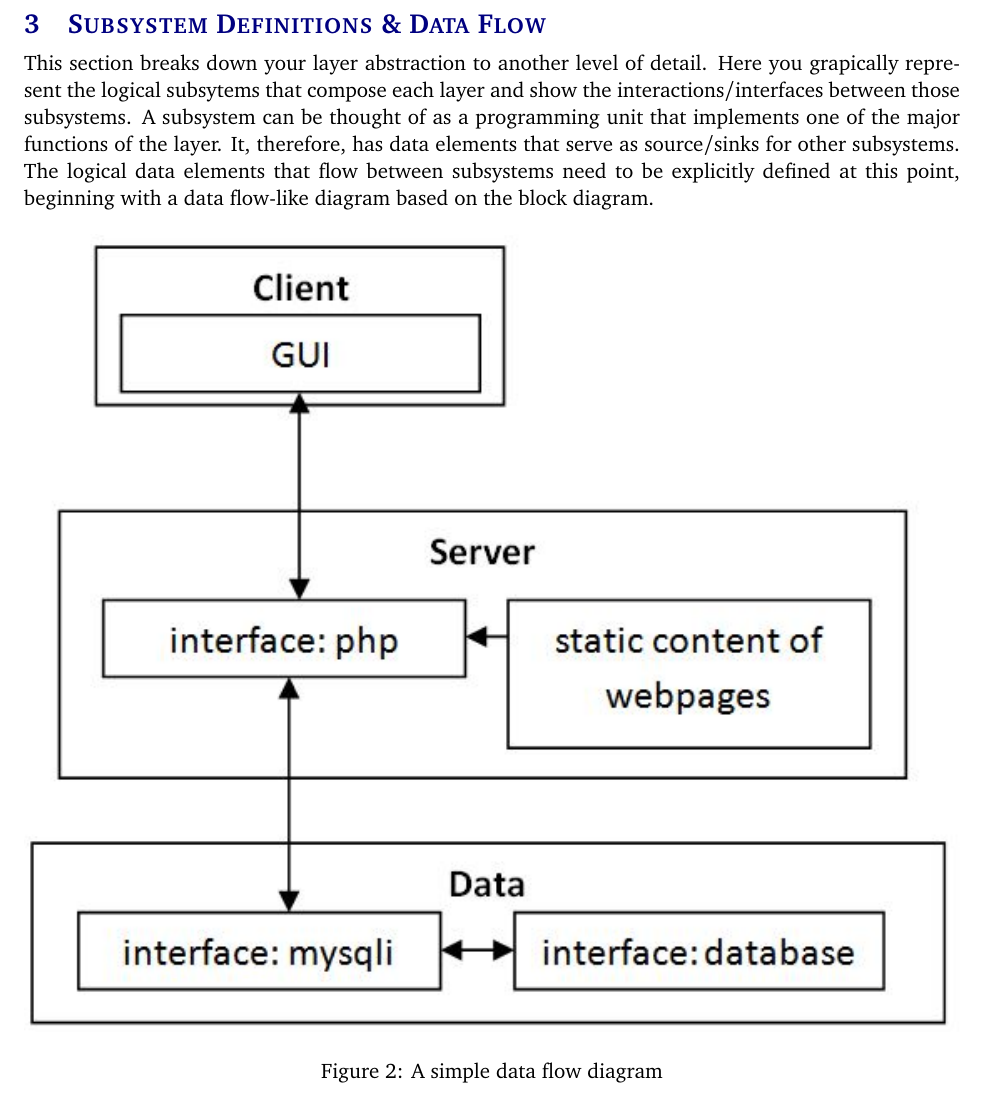
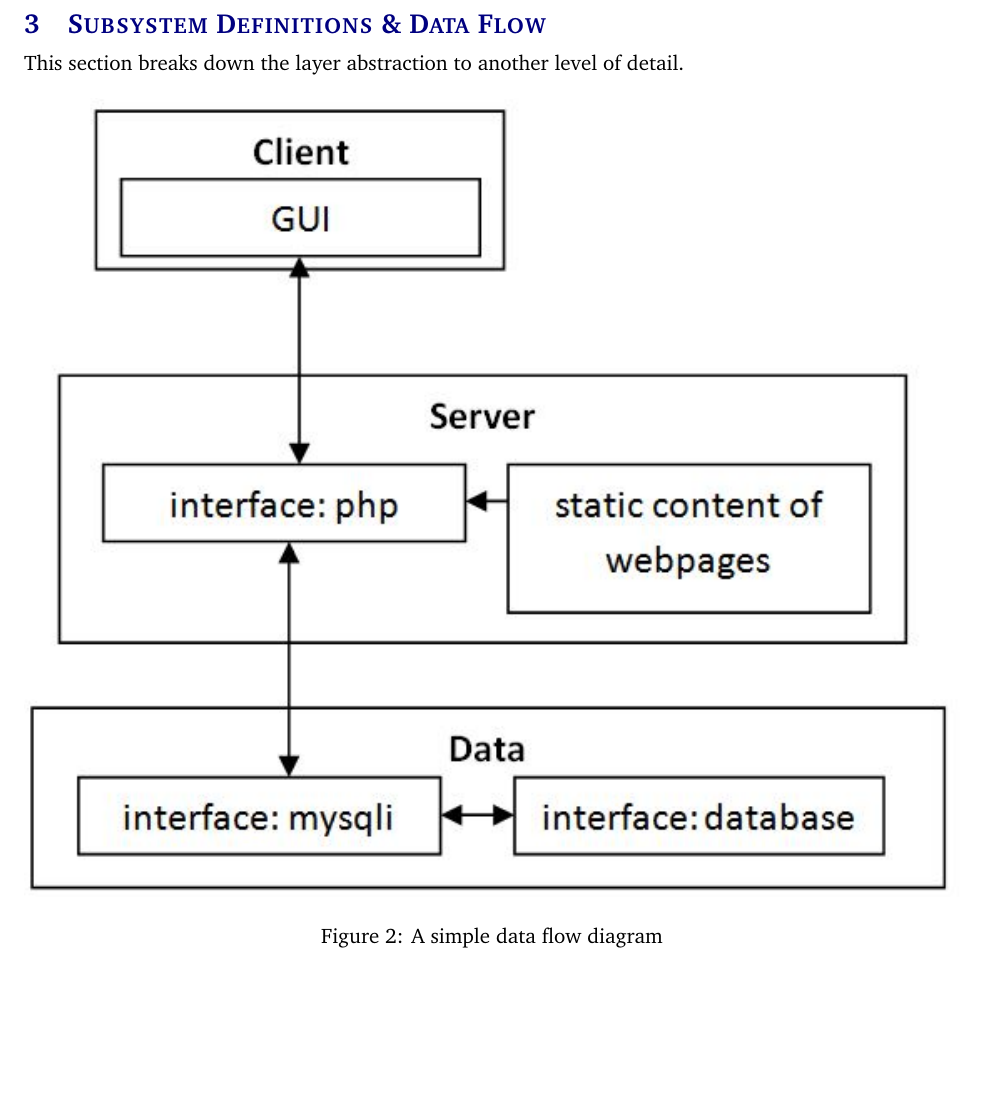
Before and after one commit to SmartHospitalProject/SmartHospitalProgram, a LaTeX document (architectural design specification latex/architectural_design_specification.tex, which reads architectural design specification latex/tex/data_flow.tex): part of page 7 of 14, cut so that both start at the same text, the shorter picture padded with empty space. Compiled offline with pdfLaTeX.

Commit message:
changed the description for data flow

```diff
--- a/architectural design specification latex/tex/data_flow.tex
+++ b/architectural design specification latex/tex/data_flow.tex
@@ -1,4 +1,4 @@
-This section breaks down your layer abstraction to another level of detail. Here you grapically represent the logical subsytems that compose each layer and show the interactions/interfaces between those subsystems. A subsystem can be thought of as a programming unit that implements one of the major functions of the layer. It, therefore, has data elements that serve as source/sinks for other subsystems. The logical data elements that flow between subsystems need to be explicitly defined at this point, beginning with a data flow-like diagram based on the block diagram.
+This section breaks down the layer abstraction to another level of detail.
 
 \begin{figure}[h!]
 	\centering
```
